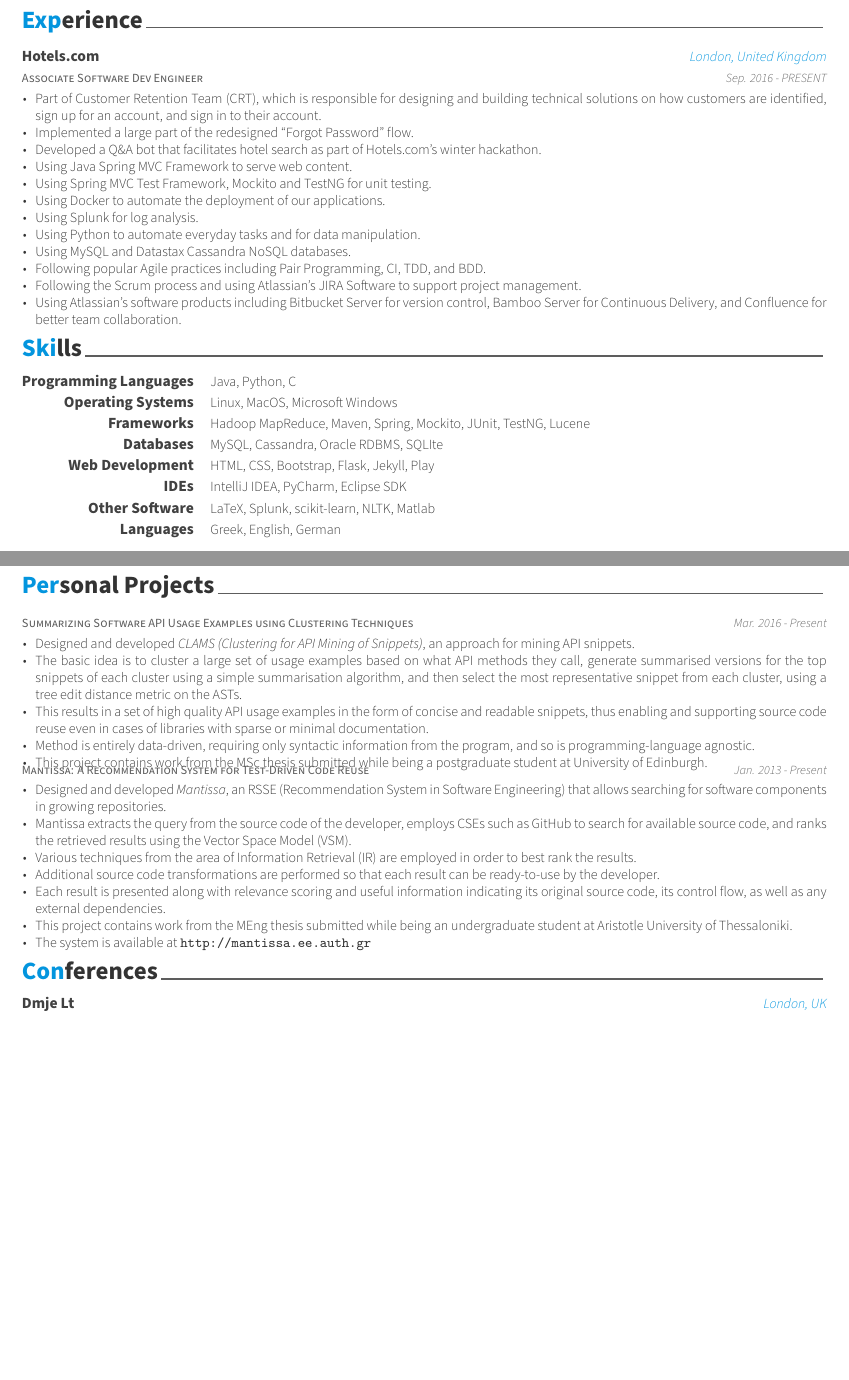
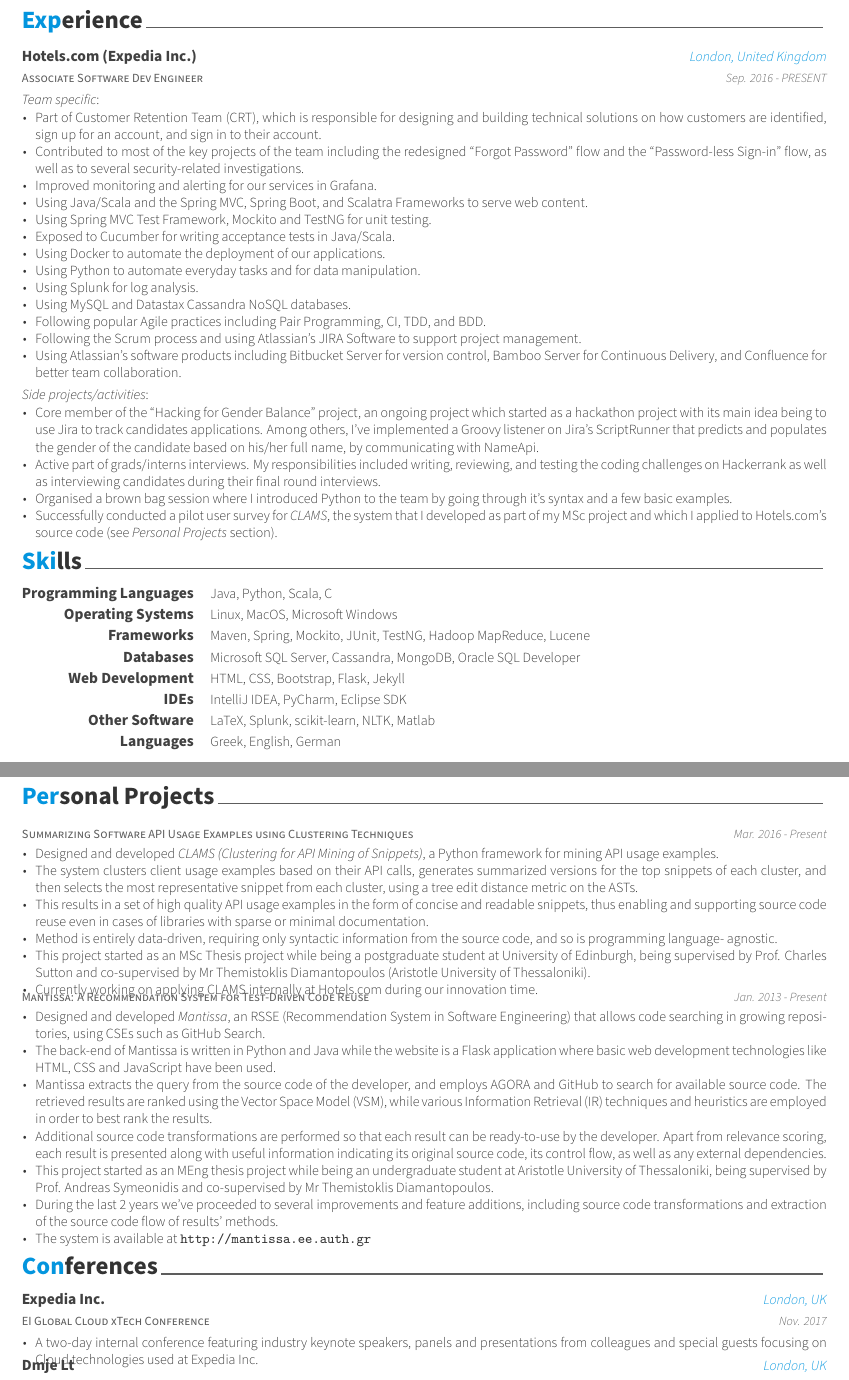
Before and after one commit to nikos912000/personal-cv, a LaTeX CV (cv.tex, which reads conferences.tex, experience.tex, personalProjects.tex): two parts of pages 1 and 2 of 3, joined at a grey line, cut so that both start at the same text, the shorter picture padded with empty space. Compiled offline with XeLaTeX.

Commit message:
Updated address. Split experience into team and side projects. Added EI Global Cloud Tech conference. Updated skills and personal projects.

```diff
--- a/conferences.tex
+++ b/conferences.tex
@@ -10,6 +10,17 @@
 \begin{cventries}
 
 %---------------------------------------------------------
+   \cventry
+    {EI Global Cloud xTech Conference} % Job title
+    {Expedia Inc.} % Organization
+    {London, UK} % Location
+    {Nov. 2017} % Date(s)
+    {
+      \begin{cvitems} % Description(s) of tasks/responsibilities
+        \item {A two-day internal conference featuring industry keynote speakers, panels and presentations from colleagues and special guests focusing on Cloud technologies used at Expedia Inc.}
+      \end{cvitems}
+    }
+
   \cventry
     {Devoxx UK} % Job title
     {Dmje Lt} % Organization
--- a/cv.tex
+++ b/cv.tex
@@ -58,7 +58,7 @@
 % \photo{./examples/profile.png}
 \name{Nikos}{Katirtzis}
 \position{Software Engineer{\enskip\cdotp\enskip} Associate Software Dev Engineer}
-\address{10a, Brecknock Road, N70DD, London, United Kingdom}
+\address{Flat 3, 27 Brecknock Road, N70BT, London, United Kingdom}
 
 \mobile{(+44) 7746771340}
 \email{nikos912000@hotmail.com}
--- a/experience.tex
+++ b/experience.tex
@@ -12,24 +12,35 @@
 %---------------------------------------------------------
   \cventry
     {Associate Software Dev Engineer} % Job title
-    {Hotels.com} % Organization
+    {Hotels.com (Expedia Inc.)} % Organization
     {London, United Kingdom} % Location
     {Sep. 2016 - PRESENT} % Date(s)
     {
+    \textit{Team specific}:
+    \vspace{12pt}
       \begin{cvitems} % Description(s) of tasks/responsibilities
         \item {Part of Customer Retention Team (CRT), which is responsible for designing and building technical solutions on how customers are identified, sign up for an account, and sign in to their account.}
-        \item {Implemented a large part of the redesigned ``Forgot Password'' flow.}
-        \item {Developed a Q\&A bot that facilitates hotel search as part of Hotels.com's winter hackathon.}
-        %\item {Building a client for Bamboo's REST APIs in Python that aims, among others, to provide better visibility for team's progress.}
-        \item {Using Java Spring MVC Framework to serve web content.}
+        \item {Contributed to most of the key projects of the team including the redesigned ``Forgot Password'' flow and the ``Password-less Sign-in'' flow, as well as to several security-related investigations.}
+        \item{Improved monitoring and alerting for our services in Grafana.}
+                \item {Using Java/Scala and the Spring MVC, Spring Boot, and Scalatra Frameworks to serve web content.}
         \item {Using Spring MVC Test Framework, Mockito and TestNG for unit testing.}
+        \item{Exposed to Cucumber for writing acceptance tests in Java/Scala.}
         \item {Using Docker to automate the deployment of our applications.}
+        \item {Using Python to automate everyday tasks and for data manipulation.}
         \item {Using Splunk for log analysis.}
-        \item {Using Python to automate everyday tasks and for data manipulation.}
        \item {Using MySQL and Datastax Cassandra NoSQL databases.}
         \item {Following popular Agile practices including Pair Programming, CI, TDD, and BDD.}
         \item {Following the Scrum process and using Atlassian's JIRA Software to support project management.}
         \item {Using Atlassian's software products including Bitbucket Server for version control, Bamboo Server for Continuous Delivery, and Confluence for better team collaboration.}
+       \end{cvitems}
+       \vspace{15pt}
+       \textit{Side projects/activities}:
+       \vspace{12pt}
+       \begin{cvitems}
+        \item {Core member of the ``Hacking for Gender Balance'' project, an ongoing project which started as a hackathon project with its main idea being to use Jira to track candidates applications. Among others, I've implemented a Groovy listener on Jira's ScriptRunner that predicts and populates the gender of the candidate based on his/her full name, by communicating with NameApi.}
+        \item {Active part of grads/interns interviews. My responsibilities included writing, reviewing, and testing the coding challenges on Hackerrank as well as interviewing candidates during their final round interviews.}
+        \item{Organised a brown bag session where I introduced Python to the team by going through it's syntax and a few basic examples.}
+        \item{Successfully conducted a pilot user survey for \textit{CLAMS}, the system that I developed as part of my MSc project and which I applied to Hotels.com's source code (see \textit{Personal Projects} section).}
       \end{cvitems}
     }
 
--- a/personalProjects.tex
+++ b/personalProjects.tex
@@ -18,11 +18,12 @@
     {Mar. 2016 - Present} % Date(s)
     {
       \begin{cvitems} % Description(s) of tasks/responsibilities
-        \item {Designed and developed \textit{CLAMS (Clustering for API Mining of Snippets)}, an approach for mining API snippets.}
-		\item {The basic idea is to cluster a large set of usage examples based on what API methods they call, generate summarised versions for the top snippets of each cluster using a simple summarisation algorithm, and then select the most representative snippet from each cluster, using a tree edit distance metric on the ASTs.}
+        \item {Designed and developed \textit{CLAMS (Clustering for API Mining of Snippets)}, a Python framework for mining API usage examples.}
+		\item {The system clusters client usage examples based on their API calls, generates summarized versions for the top snippets of each cluster, and then selects the most representative snippet from each cluster, using a tree edit distance metric on the ASTs.}
 		\item {This results in a set of high quality API usage examples in the form of concise and readable snippets, thus enabling and supporting source code reuse even in cases of libraries with sparse or minimal documentation.}
-		\item {Method is entirely data-driven, requiring only syntactic information from the program, and so is programming-language agnostic.}
-		\item {This project contains work from the MSc thesis submitted while being a postgraduate student at University of Edinburgh.}
+		\item {Method is entirely data-driven, requiring only syntactic information from the source code, and so is programming language- agnostic.}
+		\item {This project started as an MSc Thesis project while being a postgraduate student at University of Edinburgh, being supervised by Prof. Charles Sutton and co-supervised by Mr Themistoklis Diamantopoulos (Aristotle University of Thessaloniki).}
+		\item {Currently working on applying CLAMS internally at Hotels.com during our innovation time.}
       \end{cvitems}
     }
 
@@ -33,12 +34,12 @@
     {Jan. 2013 - Present} % Date(s)
     {
       \begin{cvitems} % Description(s) of tasks/responsibilities
-        \item {Designed and developed \textit{Mantissa}, an RSSE (Recommendation System in Software Engineering) that allows searching for software components in growing repositories.}
-        \item {Mantissa extracts the query from the source code of the developer, employs CSEs such as GitHub to search for available source code, and ranks the retrieved results using the Vector Space Model (VSM).}
-        \item {Various techniques from the area of Information Retrieval (IR) are employed in order to best rank the results.}
-		\item {Additional source code transformations are performed so that each result can be ready-to-use by the developer.}
-		\item {Each result is presented along with relevance scoring and useful information indicating its original source code, its control flow, as well as any external dependencies.}
-		\item {This project contains work from the MEng thesis submitted while being an undergraduate student at Aristotle University of Thessaloniki.}
+        \item {Designed and developed \textit{Mantissa}, an RSSE (Recommendation System in Software Engineering) that allows code searching in growing repositories, using CSEs such as GitHub Search.}
+        \item{The back-end of Mantissa is written in Python and Java while the website is a Flask application where basic web development technologies like HTML, CSS and JavaScript have been used.}
+        \item {Mantissa extracts the query from the source code of the developer, and employs AGORA and GitHub to search for available source code. The retrieved results are ranked using the Vector Space Model (VSM), while various Information Retrieval (IR) techniques and heuristics are employed in order to best rank the results.}
+		\item {Additional source code transformations are performed so that each result can be ready-to-use by the developer. Apart from relevance scoring, each result is presented along with useful information indicating its original source code, its control flow, as well as any external dependencies.}
+		\item {This project started as an MEng thesis project while being an undergraduate student at Aristotle University of Thessaloniki, being supervised by Prof. Andreas Symeonidis and co-supervised by Mr Themistoklis Diamantopoulos.}
+		\item{During the last 2 years we've proceeded to several improvements and feature additions, including source code transformations and extraction of the source code flow of results' methods.}
 		\item {The system is available at \url{http://mantissa.ee.auth.gr}}
       \end{cvitems}
     }
--- a/seminars.tex
+++ b/seminars.tex
@@ -54,6 +54,3 @@
       \end{cvitems}
     }
 
-  \cventry
-    {Web and Mobile app Development} % Job title
-    {Aristotle University of Thessaloniki} % Organization
--- a/skills.tex
+++ b/skills.tex
@@ -12,7 +12,7 @@
 %---------------------------------------------------------
   \cvskill
     {Programming Languages} % Category
-    {Java, Python, C} % Skills
+    {Java, Python, Scala, C} % Skills
 
 %---------------------------------------------------------
   \cvskill
@@ -22,17 +22,17 @@
 %---------------------------------------------------------
   \cvskill
     {Frameworks} % Category
-    {Hadoop MapReduce, Maven, Spring, Mockito, JUnit, TestNG, Lucene} % Skills
+    {Maven, Spring, Mockito, JUnit, TestNG, Hadoop MapReduce, Lucene} % Skills
 
 %---------------------------------------------------------
   \cvskill
     {Databases} % Category
-    {MySQL, Cassandra, Oracle RDBMS, SQLIte} % Skills
+    {Microsoft SQL Server, Cassandra, MongoDB, Oracle SQL Developer} % Skills
 
 %---------------------------------------------------------
   \cvskill
     {Web Development} % Category
-    {HTML, CSS, Bootstrap, Flask, Jekyll, Play} % Skills
+    {HTML, CSS, Bootstrap, Flask, Jekyll} % Skills
 
 %---------------------------------------------------------
   \cvskill
```
Also changed, not shown: cv.pdf, meetups.tex (line endings or trailing spaces), seminars.tex (19 more changed lines).
